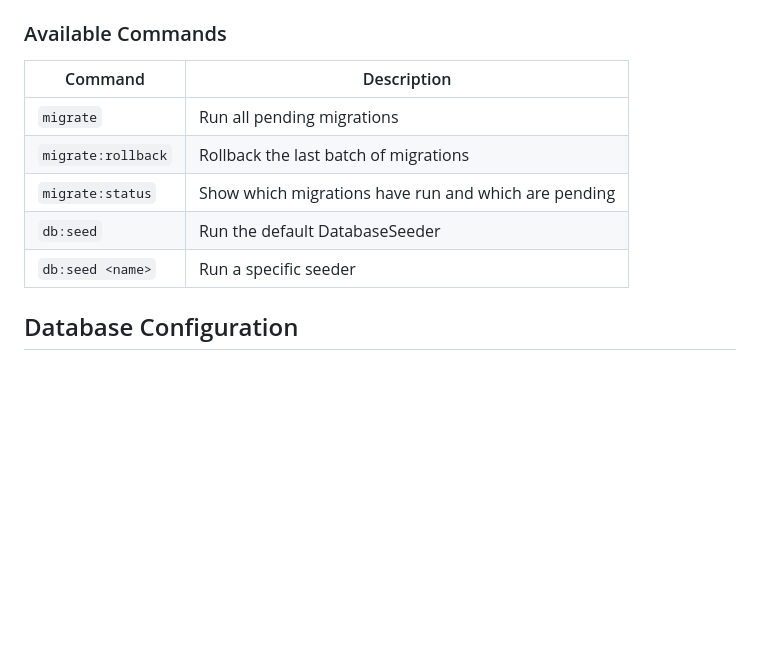
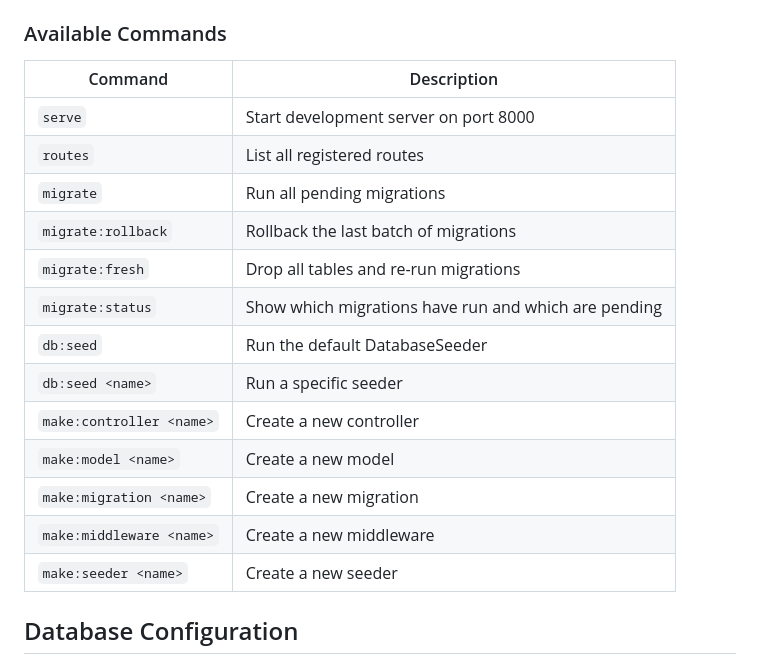
Before and after one commit to js-cgi/fabrica, a Markdown page: README.md, the part around the change. GitHub-like rendering; blank space fills up the shorter version.

Commit message:
Update README with new CLI commands

```diff
--- a/README.md
+++ b/README.md
@@ -69,11 +69,19 @@ js-cgi fabrica <command>
 
 | Command | Description |
 |---------|-------------|
+| `serve` | Start development server on port 8000 |
+| `routes` | List all registered routes |
 | `migrate` | Run all pending migrations |
 | `migrate:rollback` | Rollback the last batch of migrations |
+| `migrate:fresh` | Drop all tables and re-run migrations |
 | `migrate:status` | Show which migrations have run and which are pending |
 | `db:seed` | Run the default DatabaseSeeder |
 | `db:seed <name>` | Run a specific seeder |
+| `make:controller <name>` | Create a new controller |
+| `make:model <name>` | Create a new model |
+| `make:migration <name>` | Create a new migration |
+| `make:middleware <name>` | Create a new middleware |
+| `make:seeder <name>` | Create a new seeder |
 
 ## Database Configuration
 
```
